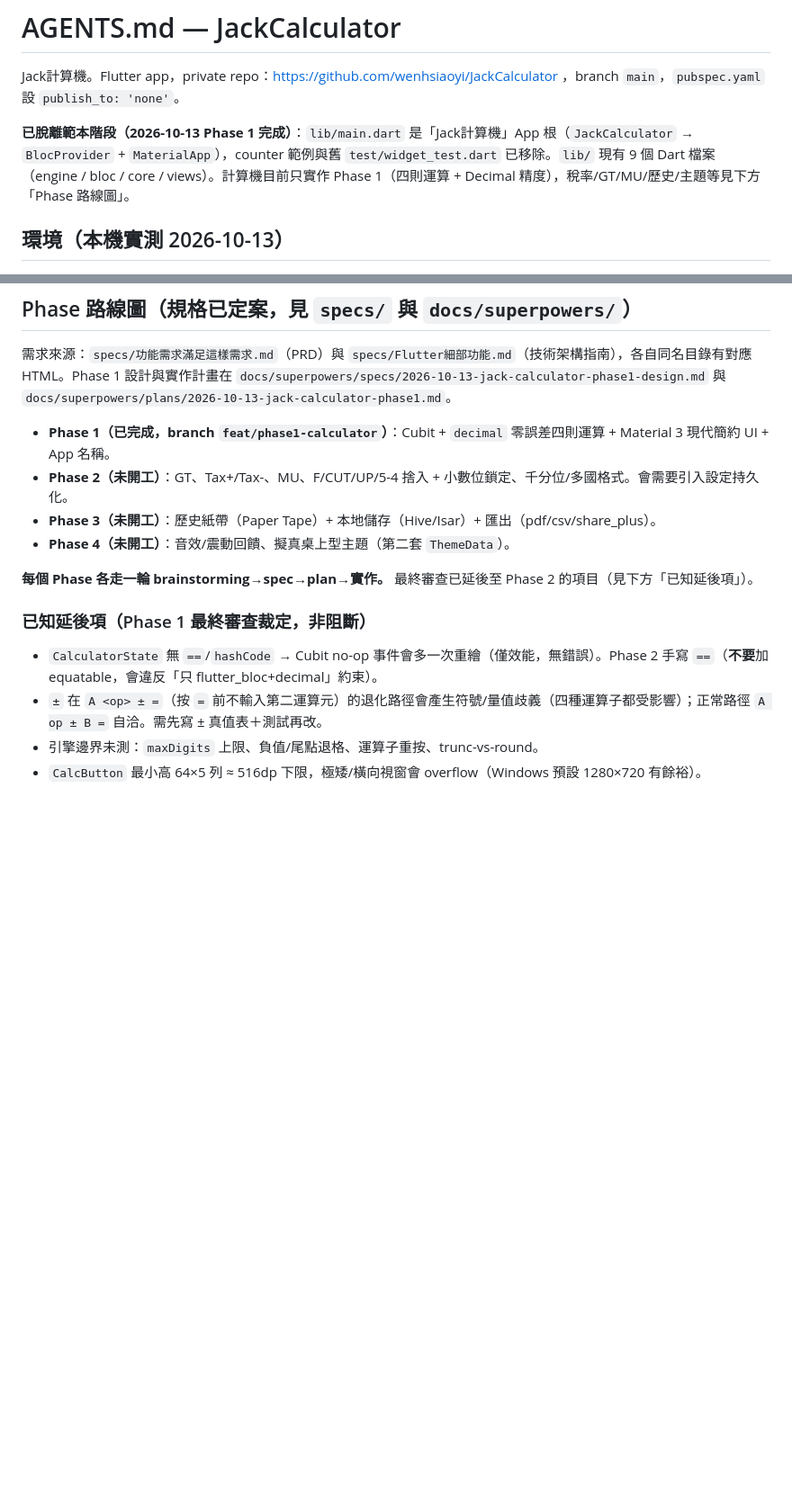
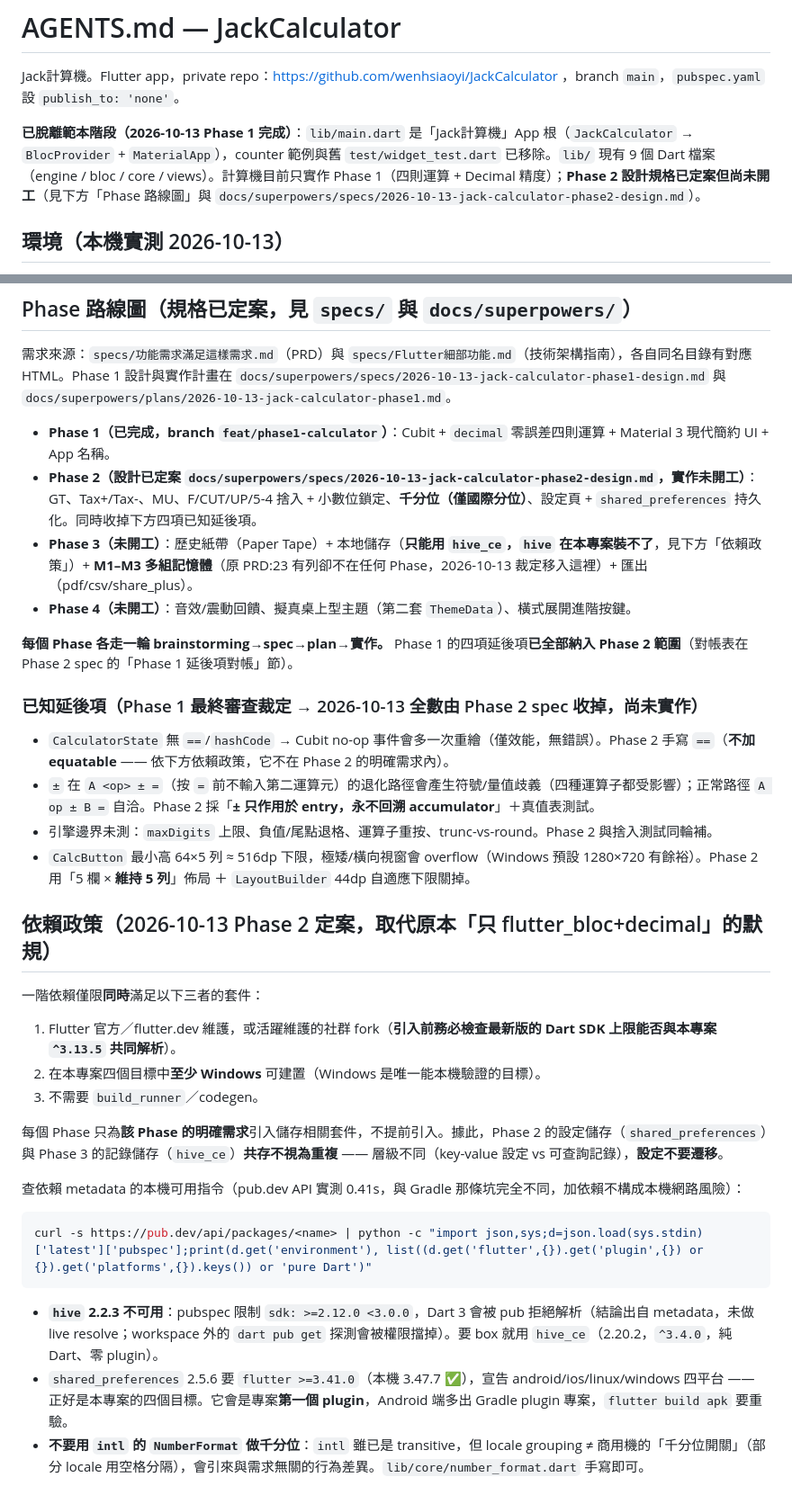
Before and after one commit to wenhsiaoyi/JackCalculator, a Markdown page: AGENTS.md, 2 parts joined by grey strips. Shown at 90% size. Rendered like a GitHub page; blank space fills up the shorter version.

Commit message:
docs: add Phase 2 design spec; sync AGENTS.md roadmap and dependency policy
Phase 2 規格把 brainstorming 的九項裁決固定下來，其中三項推翻了原始文件的
字面需求，需要留下理由給之後的實作者：GT 採「= 累加」而非 PRD 的「只累積乘除」；
Tax− 採除法反推未稅而非歐洲式的減法扣稅；印度分位與 MU 反推鍵明確出局。
四項 Phase 1 延後項（±、==/hashCode、引擎邊界、按鍵 overflow）一併收進範圍，
因為 Phase 2 要動 engine 同一區，往後擱只會更貴。

AGENTS.md 以可判斷的三段依賴政策取代「只 flutter_bloc+decimal」的默規 ——
Phase 2 必然要引入第一個 plugin，舊默規沒有裁決依據可用。同時記錄 hive 因
Dart SDK 上限 <3.0.0 在本專案不可解析，避免重複踩；M1–M3 移入 Phase 3。

````diff
--- a/AGENTS.md
+++ b/AGENTS.md
@@ -2,7 +2,7 @@
 
 Jack計算機。Flutter app，private repo：https://github.com/wenhsiaoyi/JackCalculator ，branch `main`，`pubspec.yaml` 設 `publish_to: 'none'`。
 
-**已脫離範本階段（2026-10-13 Phase 1 完成）**：`lib/main.dart` 是「Jack計算機」App 根（`JackCalculator` → `BlocProvider` + `MaterialApp`），counter 範例與舊 `test/widget_test.dart` 已移除。`lib/` 現有 9 個 Dart 檔案（engine / bloc / core / views）。計算機目前只實作 Phase 1（四則運算 + Decimal 精度），稅率/GT/MU/歷史/主題等見下方「Phase 路線圖」。
+**已脫離範本階段（2026-10-13 Phase 1 完成）**：`lib/main.dart` 是「Jack計算機」App 根（`JackCalculator` → `BlocProvider` + `MaterialApp`），counter 範例與舊 `test/widget_test.dart` 已移除。`lib/` 現有 9 個 Dart 檔案（engine / bloc / core / views）。計算機目前只實作 Phase 1（四則運算 + Decimal 精度）；**Phase 2 設計規格已定案但尚未開工**（見下方「Phase 路線圖」與 `docs/superpowers/specs/2026-10-13-jack-calculator-phase2-design.md`）。
 
 ## 環境（本機實測 2026-10-13）
 
@@ -139,14 +139,34 @@ Windows 主機上 `flutter build ios` / `flutter build linux` 必定失敗（分
 需求來源：`specs/功能需求滿足這樣需求.md`（PRD）與 `specs/Flutter細部功能.md`（技術架構指南），各自同名目錄有對應 HTML。Phase 1 設計與實作計畫在 `docs/superpowers/specs/2026-10-13-jack-calculator-phase1-design.md` 與 `docs/superpowers/plans/2026-10-13-jack-calculator-phase1.md`。
 
 - **Phase 1（已完成，branch `feat/phase1-calculator`）**：Cubit + `decimal` 零誤差四則運算 + Material 3 現代簡約 UI + App 名稱。
-- **Phase 2（未開工）**：GT、Tax+/Tax-、MU、F/CUT/UP/5-4 捨入 + 小數位鎖定、千分位/多國格式。會需要引入設定持久化。
-- **Phase 3（未開工）**：歷史紙帶（Paper Tape）+ 本地儲存（Hive/Isar）+ 匯出（pdf/csv/share_plus）。
-- **Phase 4（未開工）**：音效/震動回饋、擬真桌上型主題（第二套 `ThemeData`）。
+- **Phase 2（設計已定案 `docs/superpowers/specs/2026-10-13-jack-calculator-phase2-design.md`，實作未開工）**：GT、Tax+/Tax-、MU、F/CUT/UP/5-4 捨入 + 小數位鎖定、**千分位（僅國際分位）**、設定頁 + `shared_preferences` 持久化。同時收掉下方四項已知延後項。
+- **Phase 3（未開工）**：歷史紙帶（Paper Tape）+ 本地儲存（**只能用 `hive_ce`，`hive` 在本專案裝不了**，見下方「依賴政策」）+ **M1–M3 多組記憶體**（原 PRD:23 有列卻不在任何 Phase，2026-10-13 裁定移入這裡）+ 匯出（pdf/csv/share_plus）。
+- **Phase 4（未開工）**：音效/震動回饋、擬真桌上型主題（第二套 `ThemeData`）、橫式展開進階按鍵。
 
-**每個 Phase 各走一輪 brainstorming→spec→plan→實作。** 最終審查已延後至 Phase 2 的項目（見下方「已知延後項」）。
+**每個 Phase 各走一輪 brainstorming→spec→plan→實作。** Phase 1 的四項延後項**已全部納入 Phase 2 範圍**（對帳表在 Phase 2 spec 的「Phase 1 延後項對帳」節）。
 
-### 已知延後項（Phase 1 最終審查裁定，非阻斷）
-- `CalculatorState` 無 `==`/`hashCode` → Cubit no-op 事件會多一次重繪（僅效能，無錯誤）。Phase 2 手寫 `==`（**不要**加 equatable，會違反「只 flutter_bloc+decimal」約束）。
-- `±` 在 `A <op> ± =`（按 `=` 前不輸入第二運算元）的退化路徑會產生符號/量值歧義（四種運算子都受影響）；正常路徑 `A op ± B =` 自洽。需先寫 ± 真值表＋測試再改。
-- 引擎邊界未測：`maxDigits` 上限、負值/尾點退格、運算子重按、trunc-vs-round。
-- `CalcButton` 最小高 64×5 列 ≈ 516dp 下限，極矮/橫向視窗會 overflow（Windows 預設 1280×720 有餘裕）。
+### 已知延後項（Phase 1 最終審查裁定 → 2026-10-13 全數由 Phase 2 spec 收掉，尚未實作）
+- `CalculatorState` 無 `==`/`hashCode` → Cubit no-op 事件會多一次重繪（僅效能，無錯誤）。Phase 2 手寫 `==`（**不加 equatable** —— 依下方依賴政策，它不在 Phase 2 的明確需求內）。
+- `±` 在 `A <op> ± =`（按 `=` 前不輸入第二運算元）的退化路徑會產生符號/量值歧義（四種運算子都受影響）；正常路徑 `A op ± B =` 自洽。Phase 2 採「**± 只作用於 entry，永不回溯 accumulator**」＋真值表測試。
+- 引擎邊界未測：`maxDigits` 上限、負值/尾點退格、運算子重按、trunc-vs-round。Phase 2 與捨入測試同輪補。
+- `CalcButton` 最小高 64×5 列 ≈ 516dp 下限，極矮/橫向視窗會 overflow（Windows 預設 1280×720 有餘裕）。Phase 2 用「5 欄 × **維持 5 列**」佈局 ＋ `LayoutBuilder` 44dp 自適應下限關掉。
+
+## 依賴政策（2026-10-13 Phase 2 定案，取代原本「只 flutter_bloc+decimal」的默規）
+
+一階依賴僅限**同時**滿足以下三者的套件：
+
+1. Flutter 官方／flutter.dev 維護，或活躍維護的社群 fork（**引入前務必檢查最新版的 Dart SDK 上限能否與本專案 `^3.13.5` 共同解析**）。
+2. 在本專案四個目標中**至少 Windows** 可建置（Windows 是唯一能本機驗證的目標）。
+3. 不需要 `build_runner`／codegen。
+
+每個 Phase 只為**該 Phase 的明確需求**引入儲存相關套件，不提前引入。據此，Phase 2 的設定儲存（`shared_preferences`）與 Phase 3 的記錄儲存（`hive_ce`）**共存不視為重複** —— 層級不同（key-value 設定 vs 可查詢記錄），**設定不要遷移**。
+
+查依賴 metadata 的本機可用指令（pub.dev API 實測 0.41s，與 Gradle 那條坑完全不同，加依賴不構成本機網路風險）：
+
+```bash
+curl -s https://pub.dev/api/packages/<name> | python -c "import json,sys;d=json.load(sys.stdin)['latest']['pubspec'];print(d.get('environment'), list((d.get('flutter',{}).get('plugin',{}) or {}).get('platforms',{}).keys()) or 'pure Dart')"
+```
+
+- **`hive` 2.2.3 不可用**：pubspec 限制 `sdk: >=2.12.0 <3.0.0`，Dart 3 會被 pub 拒絕解析（結論出自 metadata，未做 live resolve；workspace 外的 `dart pub get` 探測會被權限擋掉）。要 box 就用 `hive_ce`（2.20.2，`^3.4.0`，純 Dart、零 plugin）。
+- `shared_preferences` 2.5.6 要 `flutter >=3.41.0`（本機 3.47.7 ✅），宣告 android/ios/linux/windows 四平台 —— 正好是本專案的四個目標。它會是專案**第一個 plugin**，Android 端多出 Gradle plugin 專案，`flutter build apk` 要重驗。
+- **不要用 `intl` 的 `NumberFormat` 做千分位**：`intl` 雖已是 transitive，但 locale grouping ≠ 商用機的「千分位開關」（部分 locale 用空格分隔），會引來與需求無關的行為差異。`lib/core/number_format.dart` 手寫即可。
````
Also changed, not shown: other parts of AGENTS.md (+1 -1 lines), 1 other file.
